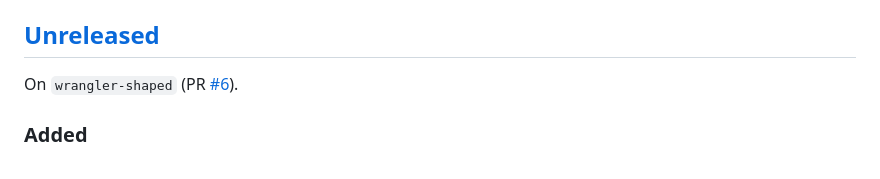
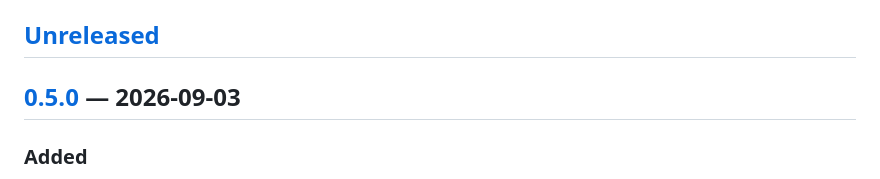
Before and after one commit to baronunread/sproutboat-cli, a Markdown page: CHANGELOG.md, the part around one of its changes. Rendered like a GitHub page.

Commit message:
release: v0.5.0 (dev, build --target host, handler bundling)
Co-Authored-By: Claude Sonnet 5 <noreply@anthropic.com>
Claude-Session: https://claude.ai/code/session_01MZzt5scsbrqspSdVjDD9Rv

```diff
--- a/CHANGELOG.md
+++ b/CHANGELOG.md
@@ -10,8 +10,7 @@ maintained going forward by the `release` skill.
 
 ## [Unreleased]
 
-On `wrangler-shaped` (PR [#6](https://github.com/baronunread/sproutboat-cli/pull/6)).
-
+## [0.5.0] — 2026-09-03
 ### Added
 - `dev [--port <n>] [--no-watch]` — run the project on this machine against a
   real broker (KV/D1/secrets/etc. all work), rebuilding on save.
```
Also changed, not shown: other parts of CHANGELOG.md (+2 -1 lines).
